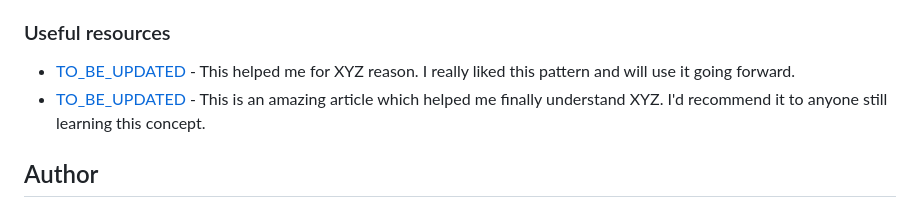
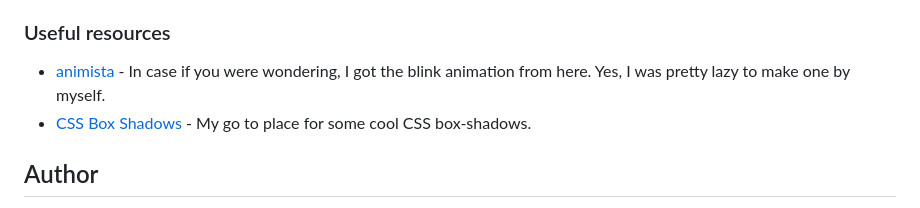
Before and after one commit to kens-visuals/project-tracking-intro-component, a Markdown page: README.md, the part around the change printed below. Drawn GitHub-style.

```diff
--- a/README.md
+++ b/README.md
@@ -71,8 +51,8 @@ Use this section to outline areas that you want to continue focusing on in futur
 
 ### Useful resources
 
-- [TO_BE_UPDATED]() - This helped me for XYZ reason. I really liked this pattern and will use it going forward.
-- [TO_BE_UPDATED]() - This is an amazing article which helped me finally understand XYZ. I'd recommend it to anyone still learning this concept.
+- [animista](https://animista.net/play/attention/blink/blink-2) - In case if you were wondering, I got the blink animation from here. Yes, I was pretty lazy to make one by myself.
+- [CSS Box Shadows](https://getcssscan.com/css-box-shadow-examples) - My go to place for some cool CSS box-shadows.
 
 ## Author
 
```
Also changed, not shown: other parts of README.md (+9 -29 lines), images/screenshot.png (added), 4 other files.
